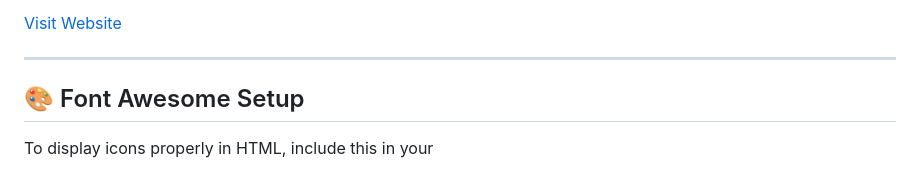
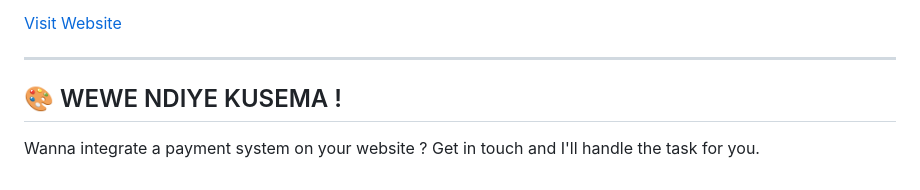
Before and after one commit to 22techiq/ADV, a Markdown page: README.md, the part around one of its changes. GitHub-like rendering.

```diff
--- a/README.md
+++ b/README.md
@@ -229,6 +229,6 @@ A secure, lightweight, and scalable payment system that enables email-based paym
 
 ---
 
-## 🎨 Font Awesome Setup
+## 🎨 WEWE NDIYE KUSEMA !
 
-To display icons properly in HTML, include this in your
+Wanna integrate a payment system on your website ? Get in touch and I'll handle the task for you.
```
Also changed, not shown: other parts of README.md (+3 -3 lines).
